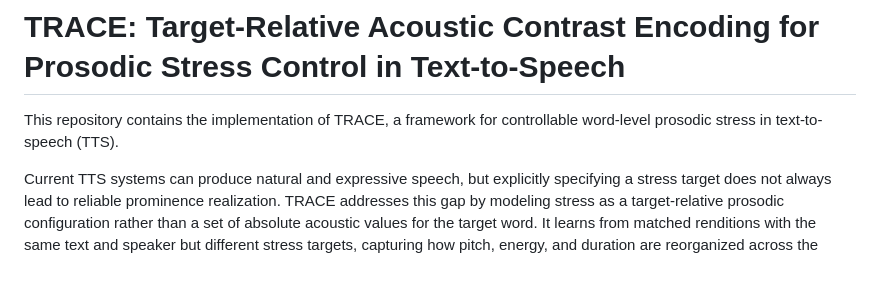
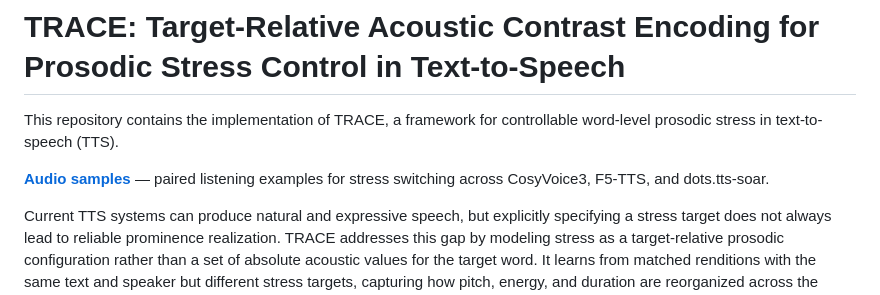
Before and after one commit to lishuyuu/TRACE_ICASSP2027, a Markdown page: README.md, the part around the change. GitHub-like rendering; blank space fills up the shorter version.

Commit message:
Add listening demo link

```diff
--- a/README.md
+++ b/README.md
@@ -1,6 +1,8 @@
 # TRACE: Target-Relative Acoustic Contrast Encoding for Prosodic Stress Control in Text-to-Speech
 
 This repository contains the implementation of TRACE, a framework for controllable word-level prosodic stress in text-to-speech (TTS).
+
+**[Audio samples](https://lishuyuu.github.io/TRACE_ICASSP2027/demo/)** — paired listening examples for stress switching across CosyVoice3, F5-TTS, and dots.tts-soar.
 
 Current TTS systems can produce natural and expressive speech, but explicitly specifying a stress target does not always lead to reliable prominence realization. TRACE addresses this gap by modeling stress as a target-relative prosodic configuration rather than a set of absolute acoustic values for the target word. It learns from matched renditions with the same text and speaker but different stress targets, capturing how pitch, energy, and duration are reorganized across the utterance.
 
```
